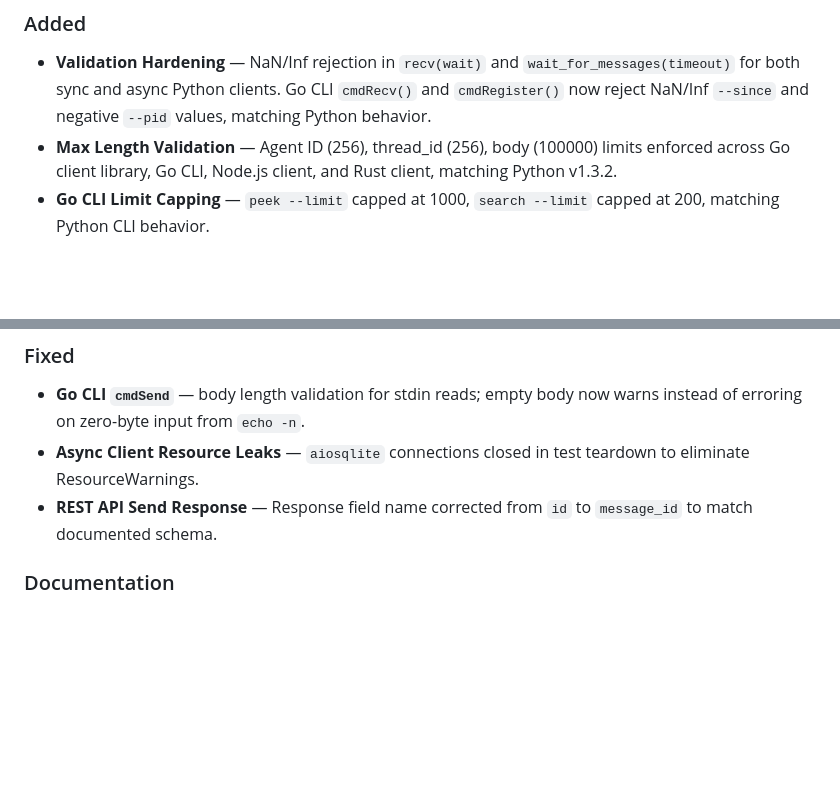
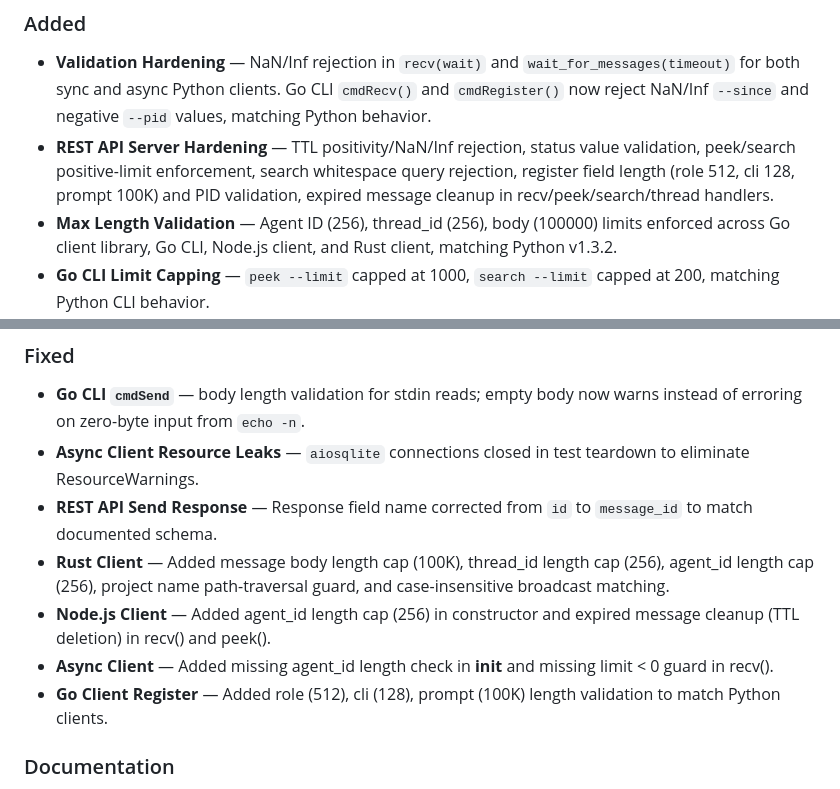
Before and after one commit to javimosch/a2a-skill, a Markdown page: CHANGELOG.md, 2 parts joined by grey strips. Rendered like a GitHub page; blank space fills up the shorter version.

Commit message:
docs: add source hardening entries to CHANGELOG for this session

```diff
--- a/CHANGELOG.md
+++ b/CHANGELOG.md
@@ -8,6 +8,10 @@ All notable changes to a2a-skill are documented here.
 - **Validation Hardening** — NaN/Inf rejection in `recv(wait)` and `wait_for_messages(timeout)`
   for both sync and async Python clients. Go CLI `cmdRecv()` and `cmdRegister()` now reject
   NaN/Inf `--since` and negative `--pid` values, matching Python behavior.
+- **REST API Server Hardening** — TTL positivity/NaN/Inf rejection, status value validation,
+  peek/search positive-limit enforcement, search whitespace query rejection, register field
+  length (role 512, cli 128, prompt 100K) and PID validation, expired message cleanup in
+  recv/peek/search/thread handlers.
 - **Max Length Validation** — Agent ID (256), thread_id (256), body (100000) limits enforced
   across Go client library, Go CLI, Node.js client, and Rust client, matching Python v1.3.2.
 - **Go CLI Limit Capping** — `peek --limit` capped at 1000, `search --limit` capped at 200,
@@ -30,6 +34,15 @@ All notable changes to a2a-skill are documented here.
   eliminate ResourceWarnings.
 - **REST API Send Response** — Response field name corrected from `id` to `message_id`
   to match documented schema.
+- **Rust Client** — Added message body length cap (100K), thread_id length cap (256),
+  agent_id length cap (256), project name path-traversal guard, and case-insensitive
+  broadcast matching.
+- **Node.js Client** — Added agent_id length cap (256) in constructor and expired
+  message cleanup (TTL deletion) in recv() and peek().
+- **Async Client** — Added missing agent_id length check in __init__ and missing
+  limit < 0 guard in recv().
+- **Go Client Register** — Added role (512), cli (128), prompt (100K) length validation
+  to match Python clients.
 
 ### Documentation
 - README: added links to GO_CLI_REFERENCE, PITFALLS, SECURITY_HARDENING, TROUBLESHOOTING
```
